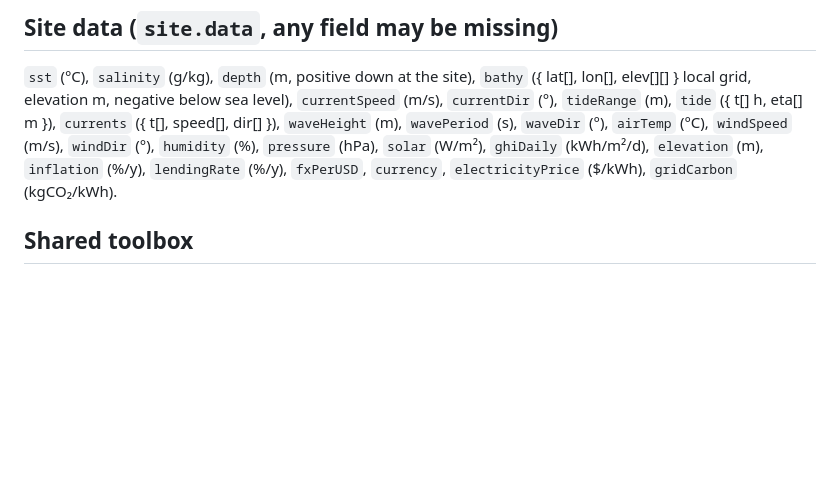
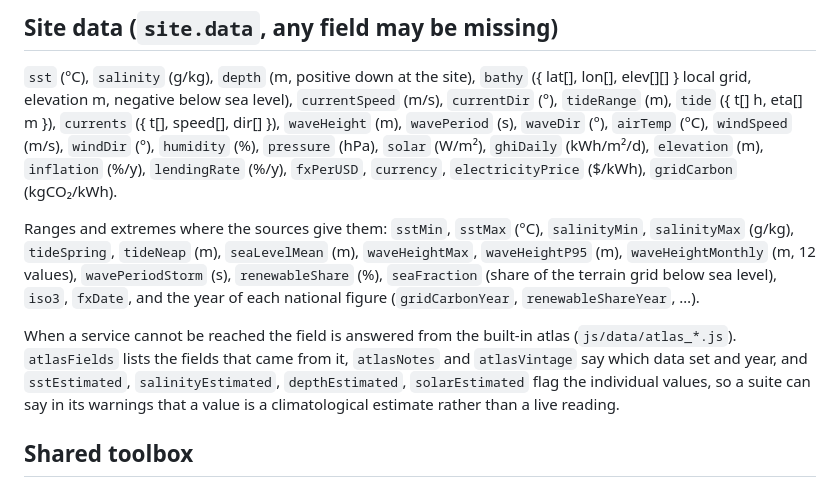
Before and after one commit to samuelakosaonyejekwe/desalinationsimulation, a Markdown page: docs/SUITE_CONTRACT.md, the part around the change. Rendered like a GitHub page; blank space fills up the shorter version.

Commit message:
Suite contract: site-data ranges and built-in atlas fields

```diff
--- a/docs/SUITE_CONTRACT.md
+++ b/docs/SUITE_CONTRACT.md
@@ -125,6 +125,14 @@ Streams are `{ Q (m³/h), T (°C), P (bar), pH, tds (mg/L), ions: { Na: mg/L,
 `pressure` (hPa), `solar` (W/m²), `ghiDaily` (kWh/m²/d), `elevation` (m), `inflation` (%/y), `lendingRate` (%/y),
 `fxPerUSD`, `currency`, `electricityPrice` ($/kWh), `gridCarbon` (kgCO₂/kWh).
 
+Ranges and extremes where the sources give them: `sstMin`, `sstMax` (°C), `salinityMin`, `salinityMax` (g/kg), `tideSpring`, `tideNeap` (m),
+`seaLevelMean` (m), `waveHeightMax`, `waveHeightP95` (m), `waveHeightMonthly` (m, 12 values), `wavePeriodStorm` (s), `renewableShare` (%),
+`seaFraction` (share of the terrain grid below sea level), `iso3`, `fxDate`, and the year of each national figure (`gridCarbonYear`, `renewableShareYear`, …).
+
+When a service cannot be reached the field is answered from the built-in atlas (`js/data/atlas_*.js`). `atlasFields` lists the fields that
+came from it, `atlasNotes` and `atlasVintage` say which data set and year, and `sstEstimated`, `salinityEstimated`, `depthEstimated`,
+`solarEstimated` flag the individual values, so a suite can say in its warnings that a value is a climatological estimate rather than a live reading.
+
 ## Shared toolbox
 
 - `num.js`: `brent, solve1, newton1, newtonN, solveLinear, tridiag, rk4, rk45, nelderMead, diffEvolution, levenbergMarquardt, lstsq, linfit, trapz, interp1, linspace, logspace, metrics, gci, lhs, rng, histogram, mean, std, variance, quantile, sum, clamp, fmt, isNum`
```
